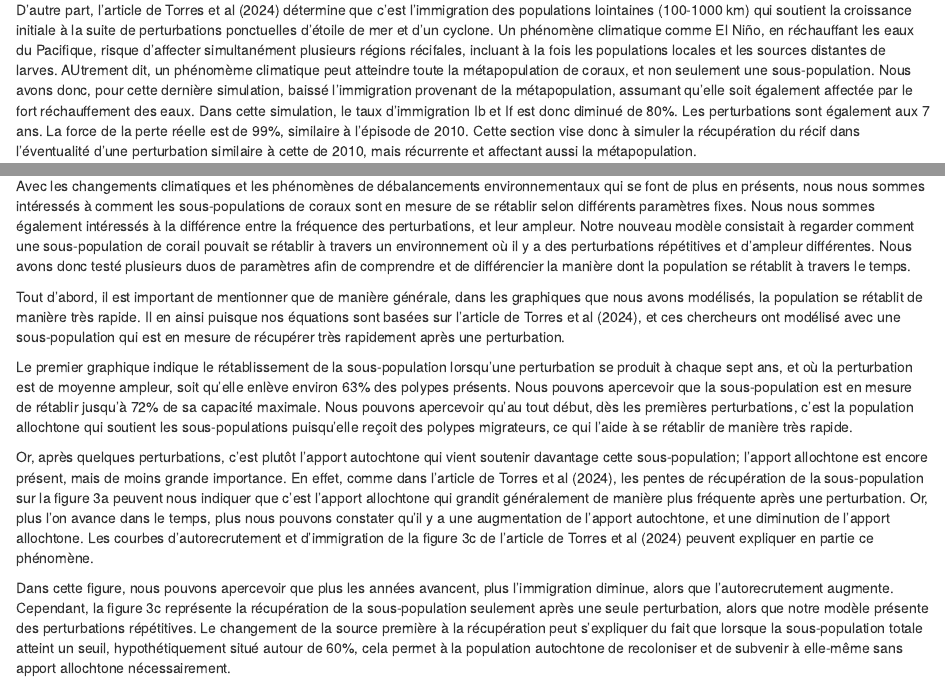
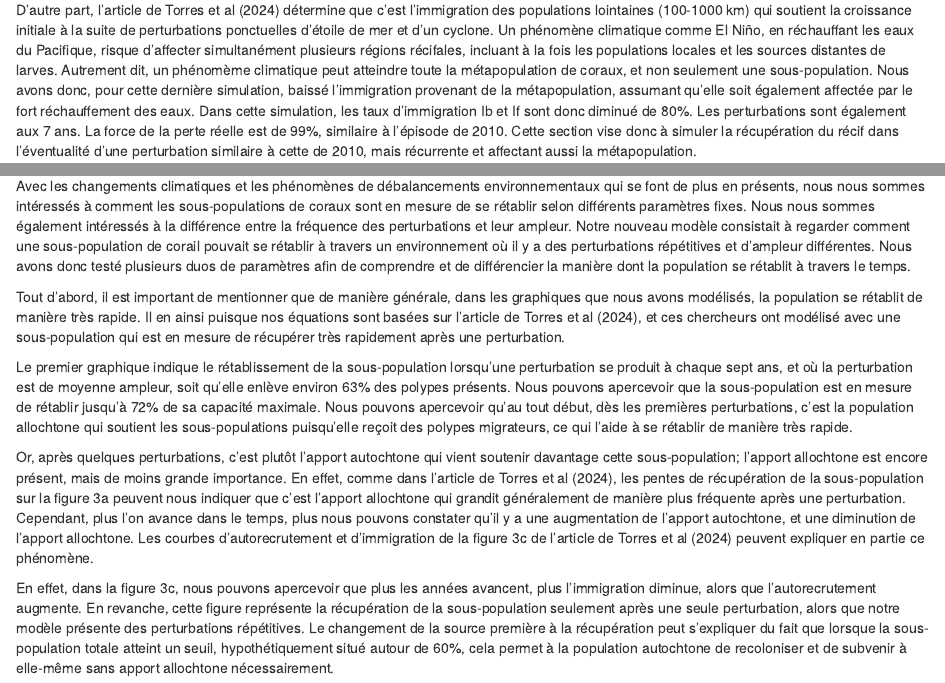
Before and after one commit to amelieleb/Final_comput, an R Markdown document (Markdown.Rmd): the page in a window 1100 px wide, from 10300 px down, and a second part further down, joined at a grey line. Rendered offline with R 4.5, knitr and Pandoc, with nearby package versions; a font, style sheet, LaTeX package, included part or bibliography that could not be used is replaced or left out.

Commit message:
Correction des fautes

```diff
--- a/Markdown.Rmd
+++ b/Markdown.Rmd
@@ -755,12 +755,12 @@ croissance initiale à la suite de perturbations ponctuelles d’étoile de
 mer et d'un cyclone. Un phénomène climatique comme El Niño, en
 réchauffant les eaux du Pacifique, risque d’affecter simultanément
 plusieurs régions récifales, incluant à la fois les populations locales
-et les sources distantes de larves. AUtrement dit, un phénomème
+et les sources distantes de larves. Autrement dit, un phénomème
 climatique peut atteindre toute la métapopulation de coraux, et non
 seulement une sous-population. Nous avons donc, pour cette dernière
 simulation, baissé l'immigration provenant de la métapopulation,
 assumant qu’elle soit également affectée par le fort réchauffement des
-eaux. Dans cette simulation, le taux d'immigration Ib et If est donc
+eaux. Dans cette simulation, les taux d'immigration Ib et If sont donc
 diminué de 80%. Les perturbations sont également aux 7 ans. La force de
 la perte réelle est de 99%, similaire à l'épisode de 2010. Cette section
 vise donc à simuler la récupération du récif dans l'éventualité d'une
@@ -926,15 +926,15 @@ atteintes dans chaque simulation.
 
 ## **Discussion**
 
-Avec les changements climatiques et les phénomènes de débalancements environnementaux qui se font de plus en présents, nous nous sommes intéressés à comment les sous-populations de coraux sont en mesure de se rétablir selon différents paramètres fixes. Nous nous sommes également intéressés à la différence entre la fréquence des perturbations, et leur ampleur. Notre nouveau modèle consistait à regarder comment une sous-population de corail pouvait se rétablir à travers un environnement où il y a des perturbations répétitives et d’ampleur différentes. Nous avons donc testé plusieurs duos de paramètres afin de comprendre et de différencier la manière dont la population se rétablit à travers le temps.
+Avec les changements climatiques et les phénomènes de débalancements environnementaux qui se font de plus en présents, nous nous sommes intéressés à comment les sous-populations de coraux sont en mesure de se rétablir selon différents paramètres fixes. Nous nous sommes également intéressés à la différence entre la fréquence des perturbations et leur ampleur. Notre nouveau modèle consistait à regarder comment une sous-population de corail pouvait se rétablir à travers un environnement où il y a des perturbations répétitives et d’ampleur différentes. Nous avons donc testé plusieurs duos de paramètres afin de comprendre et de différencier la manière dont la population se rétablit à travers le temps.
 
 Tout d’abord, il est important de mentionner que de manière générale, dans les graphiques que nous avons modélisés, la population se rétablit de manière très rapide. Il en ainsi puisque nos équations sont basées sur l’article de Torres et al (2024), et ces chercheurs ont modélisé avec une sous-population qui est en mesure de récupérer très rapidement après une perturbation.
 
 Le premier graphique indique le rétablissement de la sous-population lorsqu’une perturbation se produit à chaque sept ans, et où la perturbation est de moyenne ampleur, soit qu’elle enlève environ 63% des polypes présents. Nous pouvons apercevoir que la sous-population est en mesure de rétablir jusqu’à 72% de sa capacité maximale. Nous pouvons apercevoir qu’au tout début, dès les premières perturbations, c’est la population allochtone qui soutient les sous-populations puisqu’elle reçoit des polypes migrateurs, ce qui l’aide à se rétablir de manière très rapide.
 
-Or, après quelques perturbations, c’est plutôt l’apport autochtone qui vient soutenir davantage cette sous-population; l’apport allochtone est encore présent, mais de moins grande importance. En effet, comme dans l’article de Torres et al (2024), les pentes de récupération de la sous-population sur la figure 3a peuvent nous indiquer que c’est l’apport allochtone qui grandit généralement de manière plus fréquente après une perturbation. Or, plus l’on avance dans le temps, plus nous pouvons constater qu’il y a une augmentation de l’apport autochtone, et une diminution de l’apport allochtone. Les courbes d’autorecrutement et d’immigration de la figure 3c de l’article de Torres et al (2024) peuvent expliquer en partie ce phénomène.
+Or, après quelques perturbations, c’est plutôt l’apport autochtone qui vient soutenir davantage cette sous-population; l’apport allochtone est encore présent, mais de moins grande importance. En effet, comme dans l’article de Torres et al (2024), les pentes de récupération de la sous-population sur la figure 3a peuvent nous indiquer que c’est l’apport allochtone qui grandit généralement de manière plus fréquente après une perturbation. Cependant, plus l’on avance dans le temps, plus nous pouvons constater qu’il y a une augmentation de l’apport autochtone, et une diminution de l’apport allochtone. Les courbes d’autorecrutement et d’immigration de la figure 3c de l’article de Torres et al (2024) peuvent expliquer en partie ce phénomène.
 
-Dans cette figure, nous pouvons apercevoir que plus les années avancent, plus l’immigration diminue, alors que l’autorecrutement augmente. Cependant, la figure 3c représente la récupération de la sous-population seulement après une seule perturbation, alors que notre modèle présente des perturbations répétitives. Le changement de la source première à la récupération peut s’expliquer du fait que lorsque la sous-population totale atteint un seuil, hypothétiquement situé autour de 60%, cela permet à la population autochtone de recoloniser et de subvenir à elle-même sans apport allochtone nécessairement.
+En effet, dans la figure 3c, nous pouvons apercevoir que plus les années avancent, plus l’immigration diminue, alors que l’autorecrutement augmente. En revanche, cette figure représente la récupération de la sous-population seulement après une seule perturbation, alors que notre modèle présente des perturbations répétitives. Le changement de la source première à la récupération peut s’expliquer du fait que lorsque la sous-population totale atteint un seuil, hypothétiquement situé autour de 60%, cela permet à la population autochtone de recoloniser et de subvenir à elle-même sans apport allochtone nécessairement.
 
 Ainsi, dans les premières perturbations, l’apport allochtone est de plus grande importance, mais c’est rapidement l’apport autochtone qui va dominer dans les années futures puisque la perturbation n’est pas assez grande pour que la sous-population ne soit pas en mesure de récupérer par elle-même.
 
```
Also changed, not shown: Markdown.Rmd (2 more changed lines).
